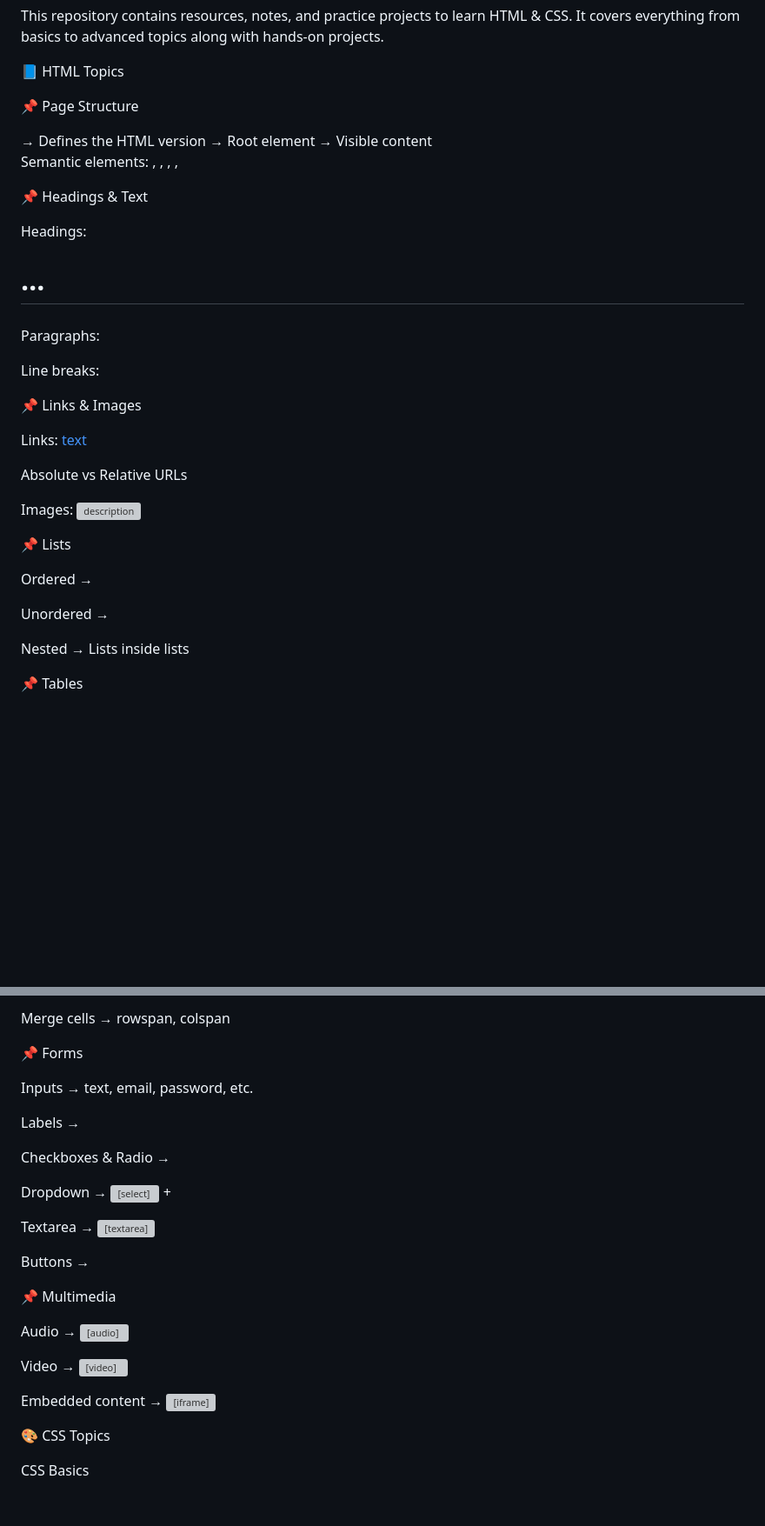
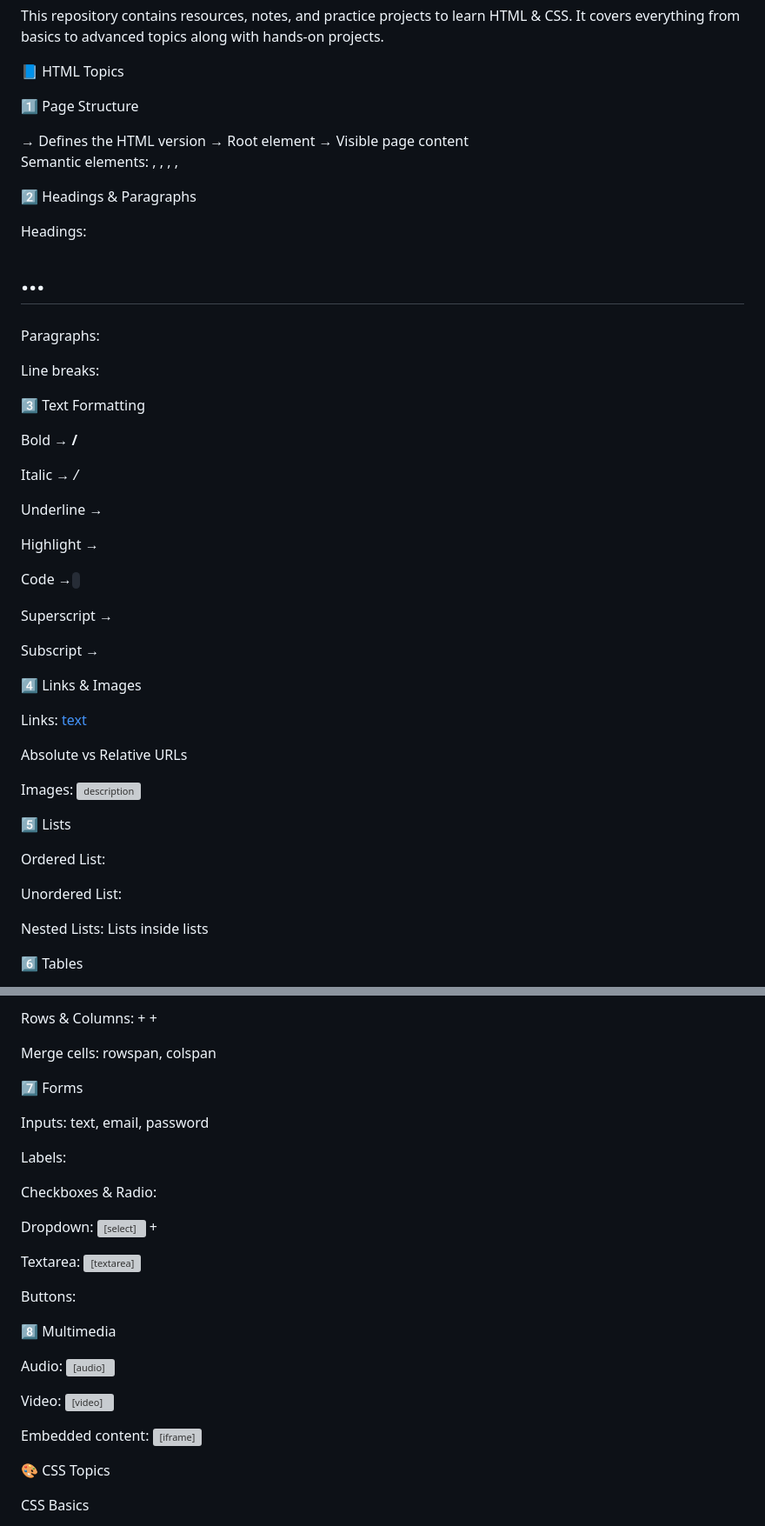
Before and after one commit to paras941/Web-dev-Learning, a Markdown page: README.md, 2 parts joined by grey strips. Shown: that part at 87% size. Drawn GitHub-style; blank space fills up the shorter version; grey boxes are pictures that could not be loaded.

```diff
--- a/README.md
+++ b/README.md
@@ -5,19 +5,19 @@ It covers everything from basics to advanced topics along with hands-on projects
 
 📘 HTML Topics
 
-📌 Page Structure
+1️⃣ Page Structure
 
 <!DOCTYPE html> → Defines the HTML version
 
 <html> → Root element
 
-<head> → Metadata, title, CSS/JS links
+<head> → Metadata, title, links to CSS/JS
 
-<body> → Visible content
+<body> → Visible page content
 
 Semantic elements: <header>, <footer>, <section>, <article>, <nav>
 
-📌 Headings & Text
+2️⃣ Headings & Paragraphs
 
 Headings: <h1> … <h6>
 
@@ -25,7 +25,23 @@ Paragraphs: <p>
 
 Line breaks: <br>
 
-📌 Links & Images
+3️⃣ Text Formatting
+
+Bold → <b> / <strong>
+
+Italic → <i> / <em>
+
+Underline → <u>
+
+Highlight → <mark>
+
+Code → <code>
+
+Superscript → <sup>
+
+Subscript → <sub>
+
+4️⃣ Links & Images
 
 Links: <a href="url">text</a>
 
@@ -33,13 +49,13 @@ Absolute vs Relative URLs
 
 Images: <img src="path" alt="description">
 
-📌 Lists
+5️⃣ Lists
 
-Ordered → <ol>
+Ordered List: <ol>
 
-Unordered → <ul>
+Unordered List: <ul>
 
-Nested → Lists inside lists
+Nested Lists: Lists inside lists
 
-📌 Tables
+6️⃣ Tables
 
@@ -47,27 +63,29 @@ Table structure → <table> with <tr>, <td>, <th>
 
-Merge cells → rowspan, colspan
+Rows & Columns: <tr> + <td> + <th>
 
-📌 Forms
+Merge cells: rowspan, colspan
 
-Inputs → text, email, password, etc.
+7️⃣ Forms
 
-Labels → <label>
+Inputs: text, email, password
 
-Checkboxes & Radio → <input type="checkbox/radio">
+Labels: <label>
 
-Dropdown → <select> + <option>
+Checkboxes & Radio: <input type="checkbox/radio">
 
-Textarea → <textarea>
+Dropdown: <select> + <option>
 
-Buttons → <button>
+Textarea: <textarea>
 
-📌 Multimedia
+Buttons: <button>
 
-Audio → <audio>
+8️⃣ Multimedia
 
-Video → <video>
+Audio: <audio>
 
-Embedded content → <iframe>
+Video: <video>
+
+Embedded content: <iframe>
 
 🎨 CSS Topics
 
```
Also changed, not shown: other parts of README.md (+1 -1 lines).
